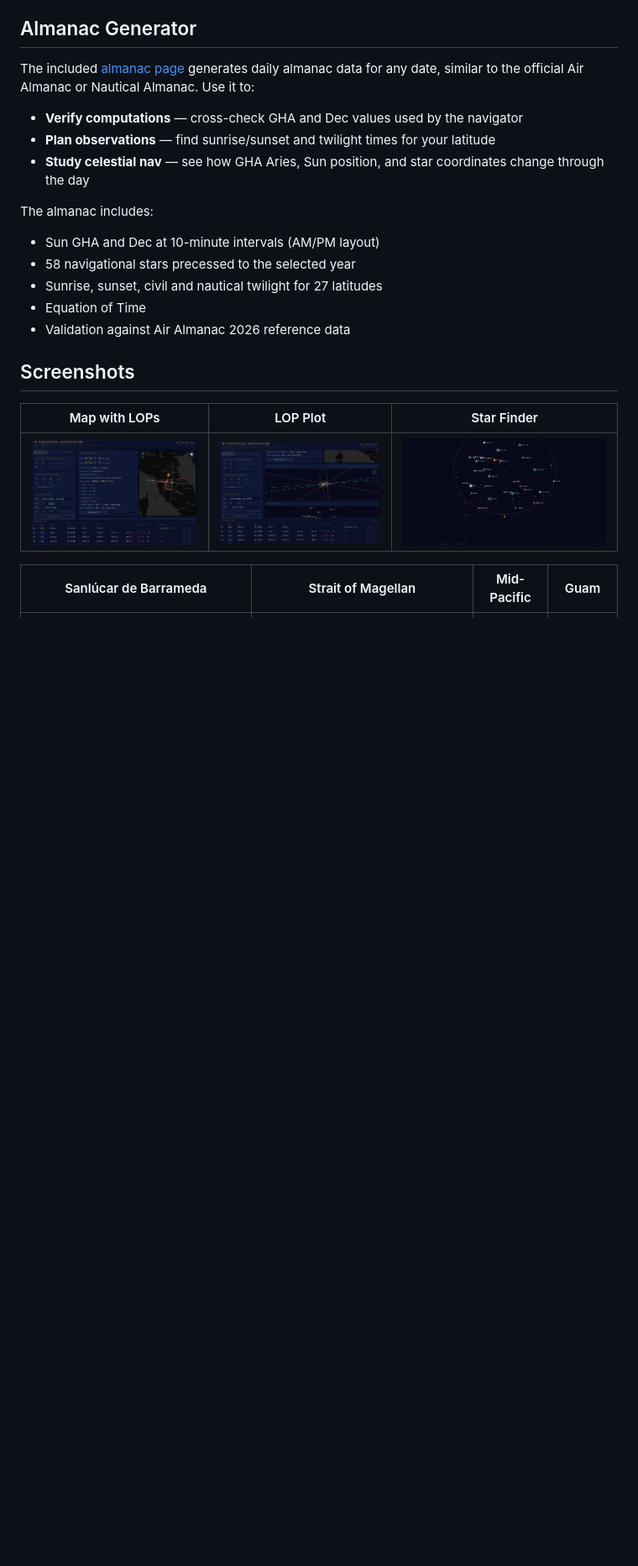
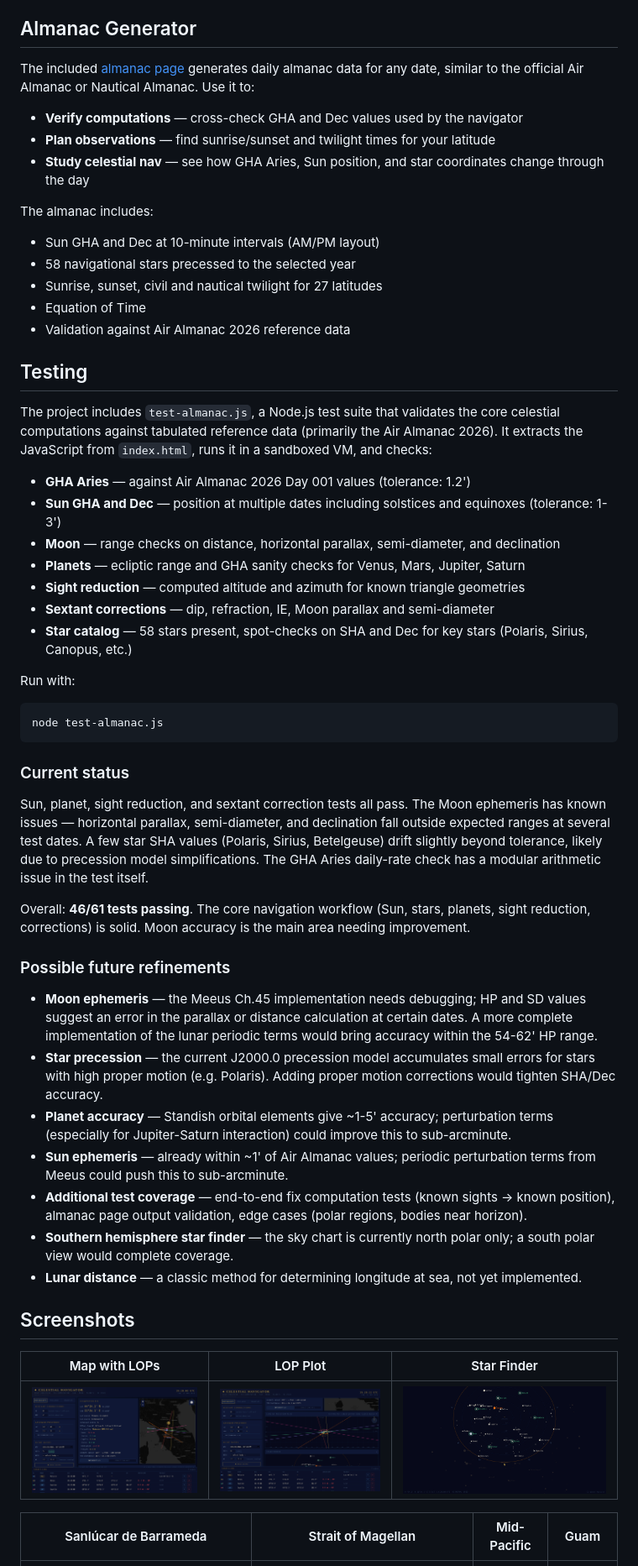
Before and after one commit to alejandrozarco/celestial-navigator, a Markdown page: README.md, the part around one of its changes. Shown at 84% size. GitHub-like rendering; blank space fills up the shorter version.

````diff
--- a/README.md
+++ b/README.md
@@ -78,6 +107,40 @@ The almanac includes:
 - Sunrise, sunset, civil and nautical twilight for 27 latitudes
 - Equation of Time
 - Validation against Air Almanac 2026 reference data
+
+## Testing
+
+The project includes `test-almanac.js`, a Node.js test suite that validates the core celestial computations against tabulated reference data (primarily the Air Almanac 2026). It extracts the JavaScript from `index.html`, runs it in a sandboxed VM, and checks:
+
+- **GHA Aries** — against Air Almanac 2026 Day 001 values (tolerance: 1.2')
+- **Sun GHA and Dec** — position at multiple dates including solstices and equinoxes (tolerance: 1-3')
+- **Moon** — range checks on distance, horizontal parallax, semi-diameter, and declination
+- **Planets** — ecliptic range and GHA sanity checks for Venus, Mars, Jupiter, Saturn
+- **Sight reduction** — computed altitude and azimuth for known triangle geometries
+- **Sextant corrections** — dip, refraction, IE, Moon parallax and semi-diameter
+- **Star catalog** — 58 stars present, spot-checks on SHA and Dec for key stars (Polaris, Sirius, Canopus, etc.)
+
+Run with:
+
+```bash
+node test-almanac.js
+```
+
+### Current status
+
+Sun, planet, sight reduction, and sextant correction tests all pass. The Moon ephemeris has known issues — horizontal parallax, semi-diameter, and declination fall outside expected ranges at several test dates. A few star SHA values (Polaris, Sirius, Betelgeuse) drift slightly beyond tolerance, likely due to precession model simplifications. The GHA Aries daily-rate check has a modular arithmetic issue in the test itself.
+
+Overall: **46/61 tests passing**. The core navigation workflow (Sun, stars, planets, sight reduction, corrections) is solid. Moon accuracy is the main area needing improvement.
+
+### Possible future refinements
+
+- **Moon ephemeris** — the Meeus Ch.45 implementation needs debugging; HP and SD values suggest an error in the parallax or distance calculation at certain dates. A more complete implementation of the lunar periodic terms would bring accuracy within the 54-62' HP range.
+- **Star precession** — the current J2000.0 precession model accumulates small errors for stars with high proper motion (e.g. Polaris). Adding proper motion corrections would tighten SHA/Dec accuracy.
+- **Planet accuracy** — Standish orbital elements give ~1-5' accuracy; perturbation terms (especially for Jupiter-Saturn interaction) could improve this to sub-arcminute.
+- **Sun ephemeris** — already within ~1' of Air Almanac values; periodic perturbation terms from Meeus could push this to sub-arcminute.
+- **Additional test coverage** — end-to-end fix computation tests (known sights &rarr; known position), almanac page output validation, edge cases (polar regions, bodies near horizon).
+- **Southern hemisphere star finder** — the sky chart is currently north polar only; a south polar view would complete coverage.
+- **Lunar distance** — a classic method for determining longitude at sea, not yet implemented.
 
 ## Screenshots
 
````
Also changed, not shown: other parts of README.md (+39 -9 lines).
